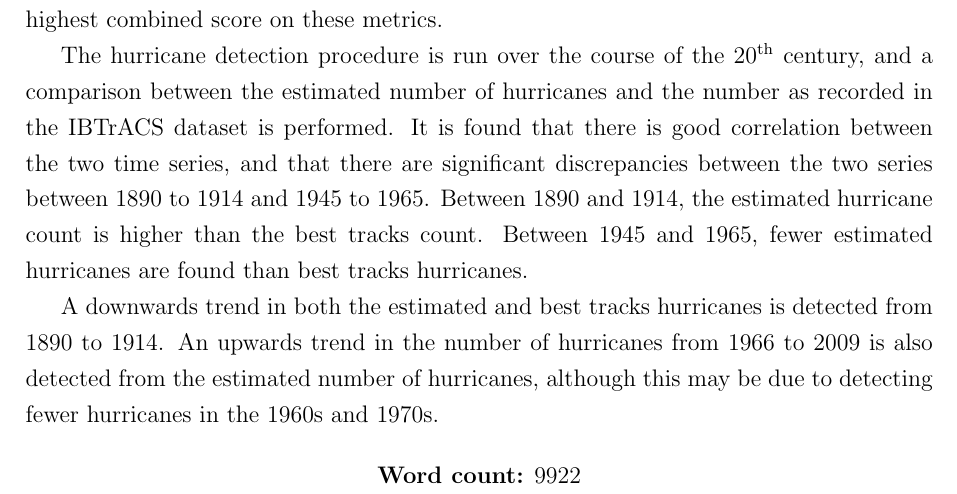
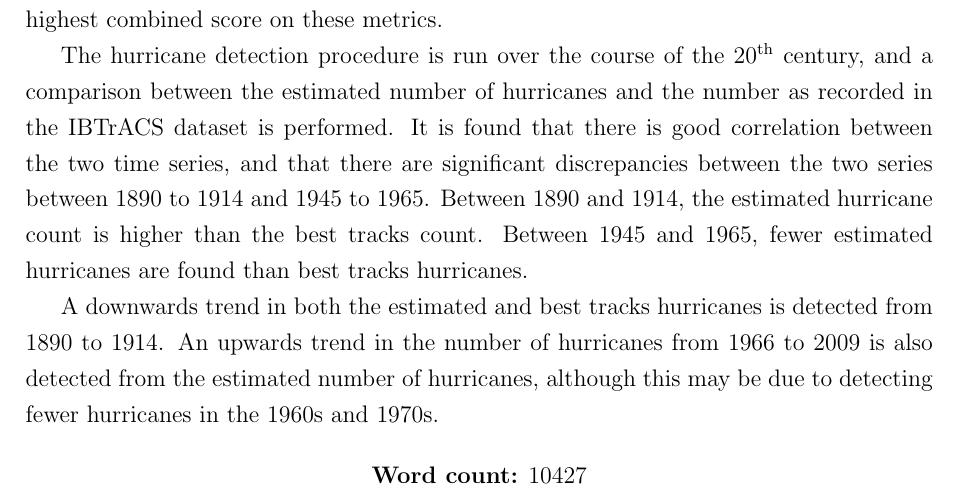
Before and after one commit to markmuetz/stormtracks_dissertation, a LaTeX thesis (dissertation.tex): part of page 3 of 50, cut so that both start at the same text. Compiled offline with pdfLaTeX.

Commit message:
10000 words! WOOHOO!

```diff
--- a/dissertation.tex
+++ b/dissertation.tex
@@ -112,7 +112,7 @@ upwards trend in the number of hurricanes from 1966 to 2009 is also detected fro
 number of hurricanes, although this may be due to detecting fewer hurricanes in the 1960s and 1970s.
 
 \begin{center}
-\textbf{Word count:} 9922 % 8704 + 1218 (captions) 26/08/14 14:19
+\textbf{Word count:} 10427 % 9180 + 1247 (captions) 26/08/14 14:19
 \end{center}
 
 \newpage
```
